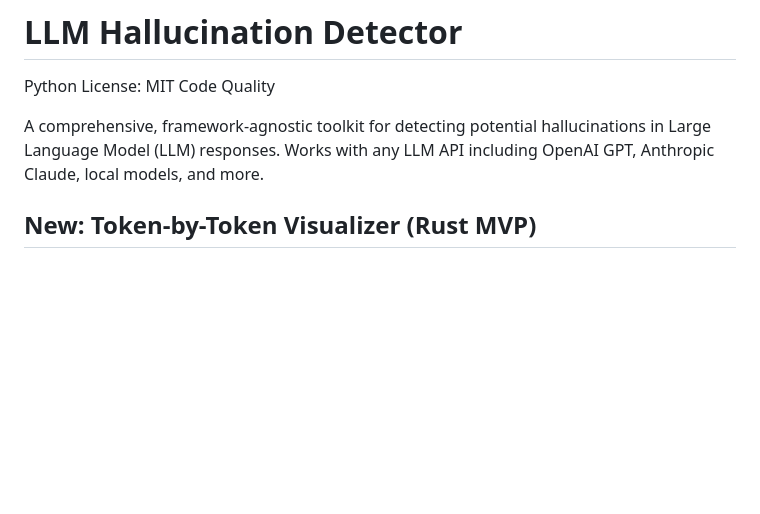
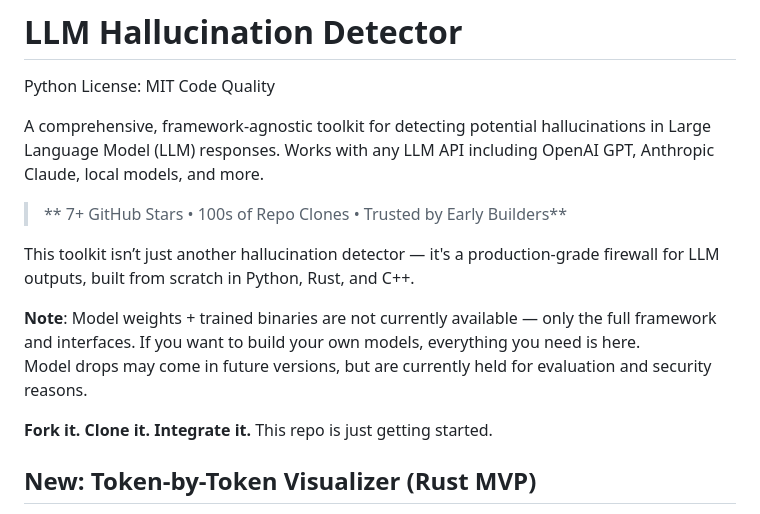
Before and after one commit to Mattbusel/LLM-Hallucination-Detection-Script, a Markdown page: README.md, the part around the change. Drawn GitHub-style; blank space fills up the shorter version.

```diff
--- a/README.md
+++ b/README.md
@@ -8,6 +8,16 @@
 Python License: MIT Code Quality
 
 A comprehensive, framework-agnostic toolkit for detecting potential hallucinations in Large Language Model (LLM) responses. Works with any LLM API including OpenAI GPT, Anthropic Claude, local models, and more.
+
+> ** 7+ GitHub Stars • 100s of Repo Clones • Trusted by Early Builders**
+
+This toolkit isn’t just another hallucination detector — it's a production-grade firewall for LLM outputs, built from scratch in Python, Rust, and C++.
+
+ **Note**: Model weights + trained binaries are not currently available — only the full framework and interfaces. If you want to build your own models, everything you need is here.
+ Model drops may come in future versions, but are currently held for evaluation and security reasons.
+
+**Fork it. Clone it. Integrate it.** This repo is just getting started.
+
 
 ##  New: Token-by-Token Visualizer (Rust MVP)
 A production-grade Rust MVP that color-codes and visualizes token-level confidence for LLM output.
```
